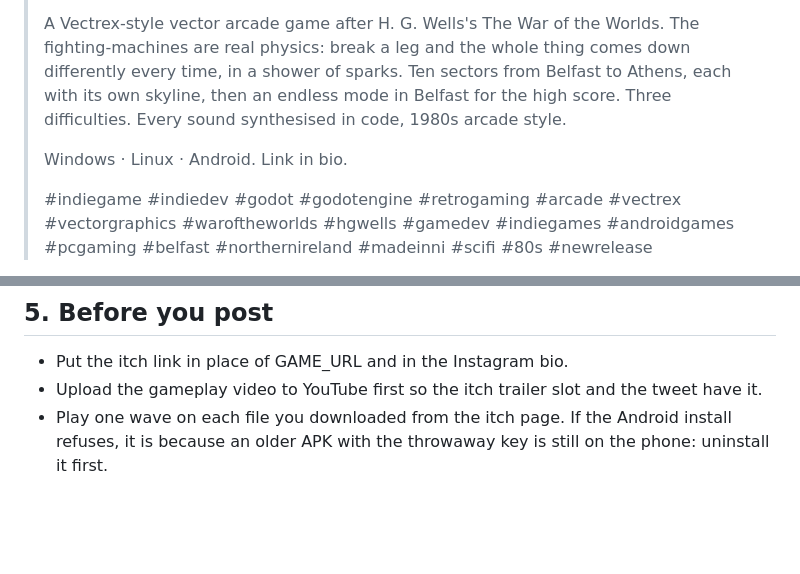
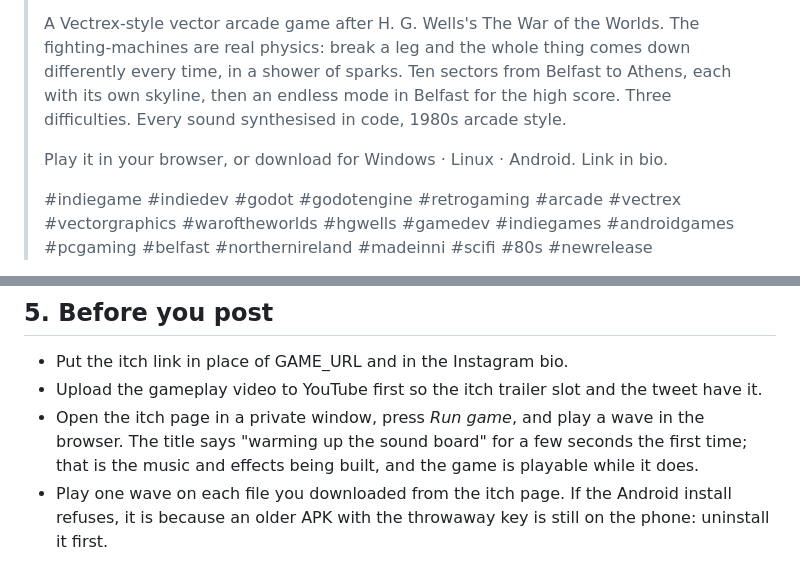
Before and after one commit to jamesbell2021/Animation-, a Markdown page: tripod-attack/launch/LAUNCH-DAY.md, 2 parts joined by grey strips. Rendered like a GitHub page; blank space fills up the shorter version.

```diff
--- a/tripod-attack/launch/LAUNCH-DAY.md
+++ b/tripod-attack/launch/LAUNCH-DAY.md
@@ -121,7 +136,7 @@ Attach `x_card_1200x675.jpg` or the 1080p gameplay video (X takes MP4 up to 2 mi
 >
 > A Vectrex-style vector arcade game after H. G. Wells's The War of the Worlds. The fighting-machines are real physics: break a leg and the whole thing comes down differently every time, in a shower of sparks. Ten sectors from Belfast to Athens, each with its own skyline, then an endless mode in Belfast for the high score. Three difficulties. Every sound synthesised in code, 1980s arcade style.
 >
-> Windows · Linux · Android. Link in bio.
+> Play it in your browser, or download for Windows · Linux · Android. Link in bio.
 >
 > #indiegame #indiedev #godot #godotengine #retrogaming #arcade #vectrex #vectorgraphics #waroftheworlds #hgwells #gamedev #indiegames #androidgames #pcgaming #belfast #northernireland #madeinni #scifi #80s #newrelease
 
@@ -145,6 +160,9 @@ with a link sticker to the itch page, then `screenshots/02-leg-down.jpg` with a
 
 * Put the itch link in place of GAME_URL and in the Instagram bio.
 * Upload the gameplay video to YouTube first so the itch trailer slot and the tweet have it.
+* Open the itch page in a private window, press *Run game*, and play a wave in the browser. The
+  title says "warming up the sound board" for a few seconds the first time; that is the music
+  and effects being built, and the game is playable while it does.
 * Play one wave on each file you downloaded from the itch page. If the Android install refuses,
   it is because an older APK with the throwaway key is still on the phone: uninstall it first.
 
```
Also changed, not shown: other parts of tripod-attack/launch/LAUNCH-DAY.md (+21 -6 lines), tripod-attack/README.md (+8 -4 lines).
